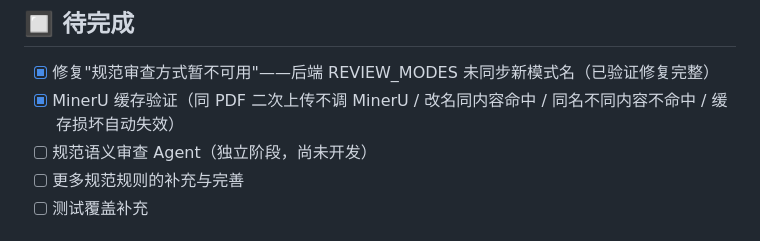
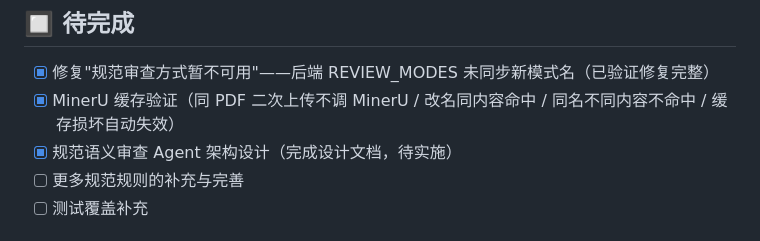
Before and after one commit to TT77517/high-formwork-review, a Markdown page: PROGRESS.md, the part around the change. Rendered like a GitHub page.

Commit message:
docs: 完成规范语义审查 Agent 架构设计

```diff
--- a/PROGRESS.md
+++ b/PROGRESS.md
@@ -27,7 +27,7 @@
 
 - [x] 修复"规范审查方式暂不可用"——后端 REVIEW_MODES 未同步新模式名（已验证修复完整）
 - [x] MinerU 缓存验证（同 PDF 二次上传不调 MinerU / 改名同内容命中 / 同名不同内容不命中 / 缓存损坏自动失效）
-- [ ] 规范语义审查 Agent（独立阶段，尚未开发）
+- [x] 规范语义审查 Agent 架构设计（完成设计文档，待实施）
 - [ ] 更多规范规则的补充与完善
 - [ ] 测试覆盖补充
 
```
Also changed, not shown: high-formwork-review/docs/semantic_agent_design.md (added, +210 -0 lines).
